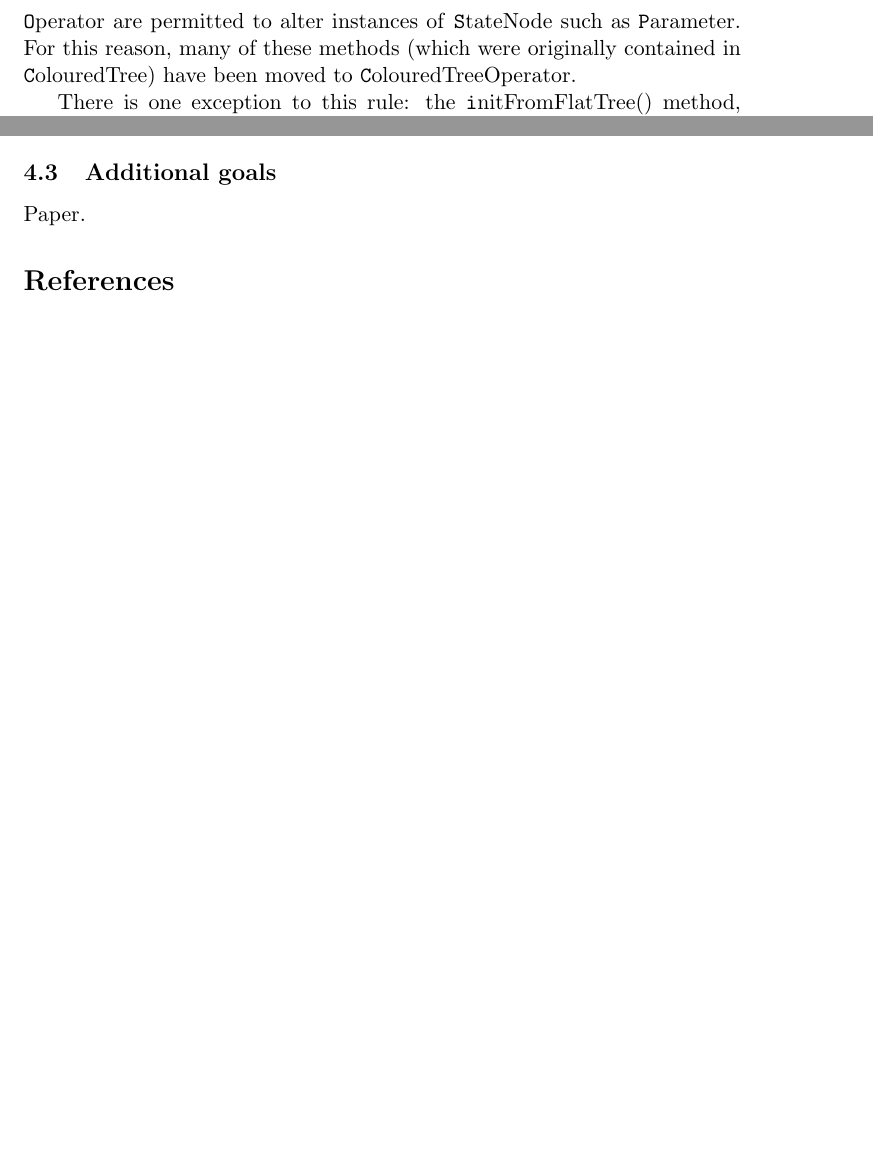
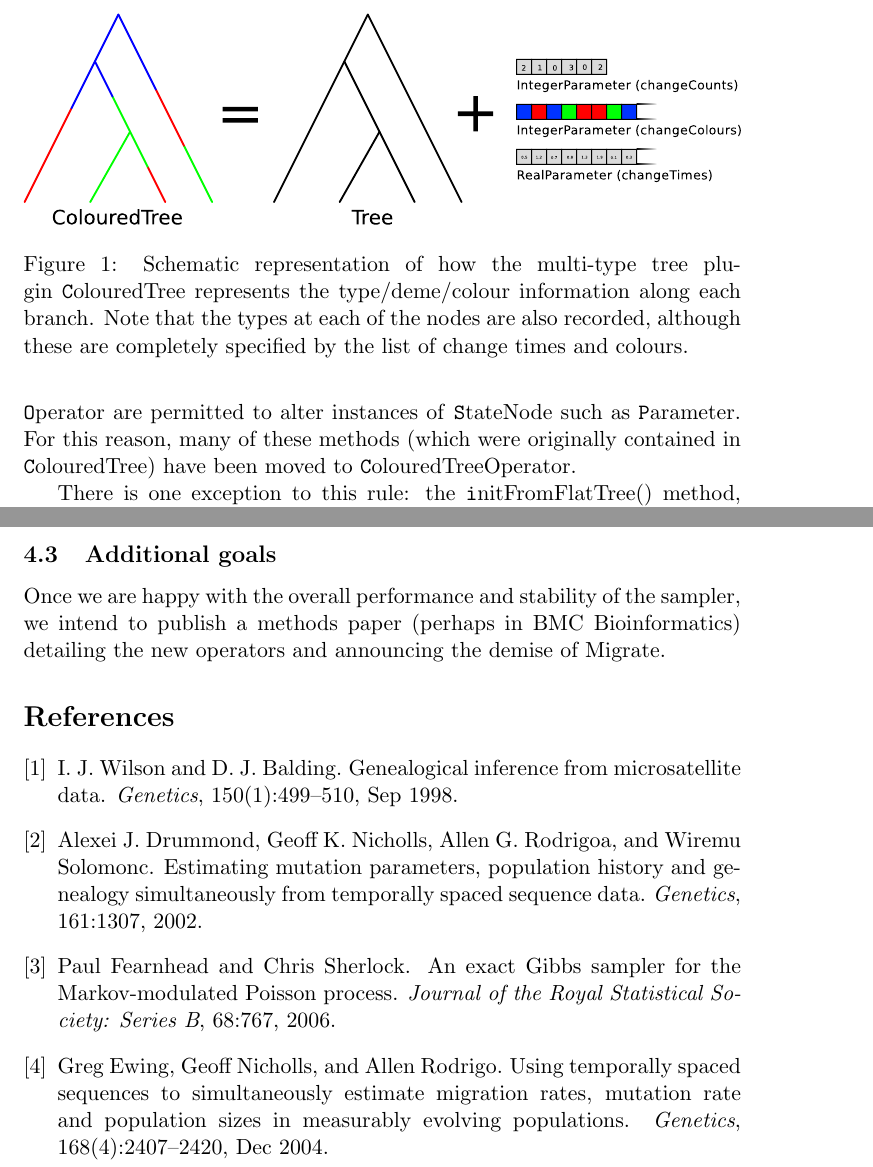
Before and after one commit to tgvaughan/MultiTypeTree, a LaTeX document (doc/NewReport/MultitypeSampler.tex): two parts of pages 2 and 6 of 6 before the commit and two parts of pages 2 and 7 of 7 after it, joined at a grey line, cut at the place of the change, the shorter picture padded with empty space. Compiled offline with pdfLaTeX.

Commit message:
Finished updated report.

```diff
--- a/doc/NewReport/MultitypeSampler.tex
+++ b/doc/NewReport/MultitypeSampler.tex
@@ -2,6 +2,8 @@
 
 \usepackage{tikz}
 \usetikzlibrary{calc}
+
+\usepackage{graphicx}
 
 \newcommand{\class}[1]{{\texttt #1}}
 \newcommand{\method}[1]{{\texttt #1}}
@@ -46,3 +52,13 @@ schematic illustrating this structure.
+\begin{figure}
+\centering
+\includegraphics[width=\textwidth]{treeComposition.pdf}
+\caption{Schematic representation of how the multi-type tree plugin
+  \class{ColouredTree} represents the type/deme/colour information
+  along each branch.  Note that the types at each of the nodes are
+  also recorded, although these are completely specified by the list
+  of change times and colours.}
+\label{fig:treeComposition}
+\end{figure}
 
 Besides this primary function, \class{ColouredTree} contains public
 methods necessary for obtaining information about the multi-type tree
@@ -328,9 +356,40 @@ with that of their operators.
 
 \subsection{Additional goals}
 
-Paper.
+Once we are happy with the overall performance and stability of the
+sampler, we intend to publish a methods paper (perhaps in BMC
+Bioinformatics) detailing the new operators and announcing the demise
+of Migrate.
 
-\bibliography{virus_papers}
-\bibliographystyle{unsrt}
+%\bibliography{virus_papers}
+%\bibliographystyle{unsrt}
+
+\begin{thebibliography}{1}
+
+\bibitem{Wilson1998}
+I.~J. Wilson and D.~J. Balding.
+\newblock Genealogical inference from microsatellite data.
+\newblock {\em Genetics}, 150(1):499--510, Sep 1998.
+
+\bibitem{Drummond2002}
+Alexei~J. Drummond, Geoff~K. Nicholls, Allen~G. Rodrigoa, and Wiremu Solomonc.
+\newblock Estimating mutation parameters, population history and genealogy
+  simultaneously from temporally spaced sequence data.
+\newblock {\em Genetics}, 161:1307, 2002.
+
+\bibitem{Fearnhead2006}
+Paul Fearnhead and Chris Sherlock.
+\newblock An exact Gibbs sampler for the Markov-modulated Poisson process.
+\newblock {\em Journal of the Royal Statistical Society: Series B}, 68:767,
+  2006.
+
+\bibitem{Ewing2004}
+Greg Ewing, Geoff Nicholls, and Allen Rodrigo.
+\newblock Using temporally spaced sequences to simultaneously estimate
+  migration rates, mutation rate and population sizes in measurably evolving
+  populations.
+\newblock {\em Genetics}, 168(4):2407--2420, Dec 2004.
+
+\end{thebibliography}
 
 \end{document}
```
Also changed, not shown: doc/NewReport/treeComposition.pdf (added), doc/NewReport/MultitypeSampler.tex (42 more changed lines).
